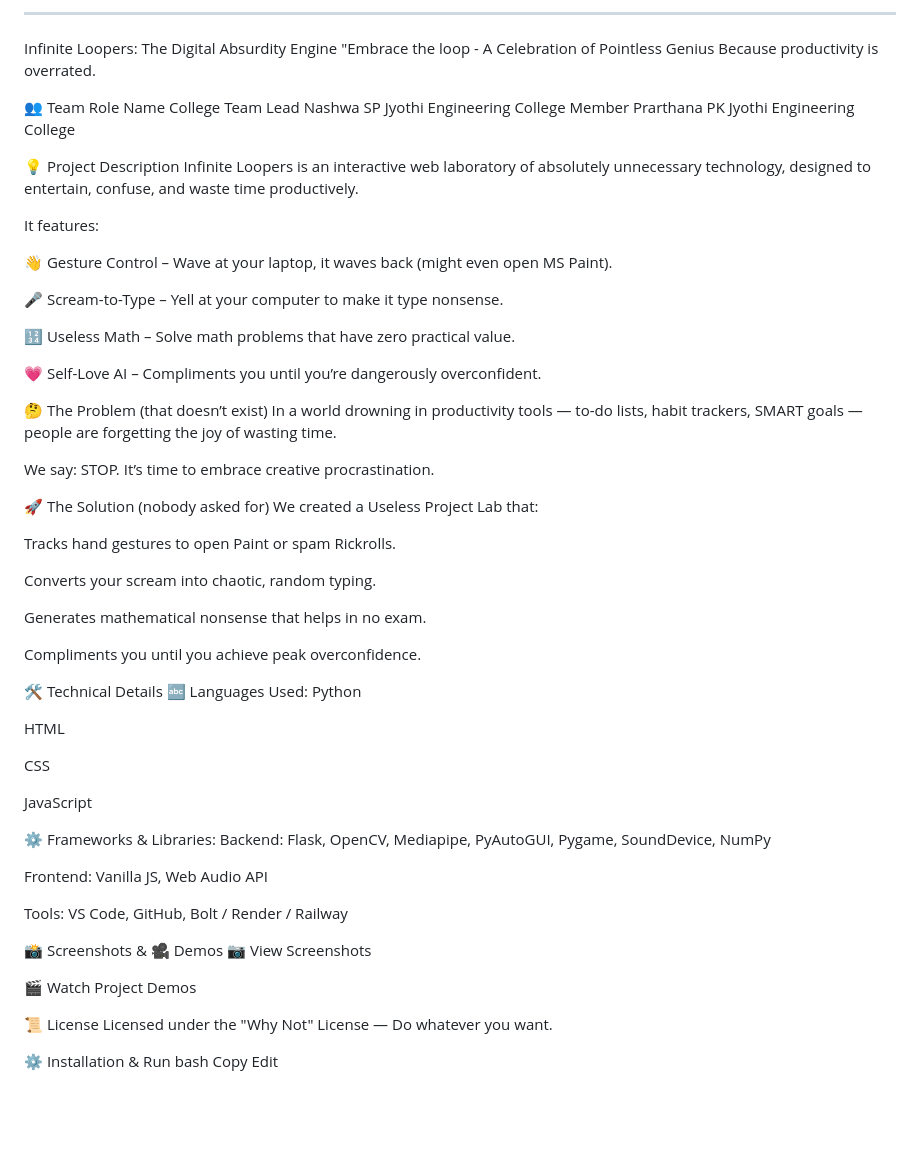
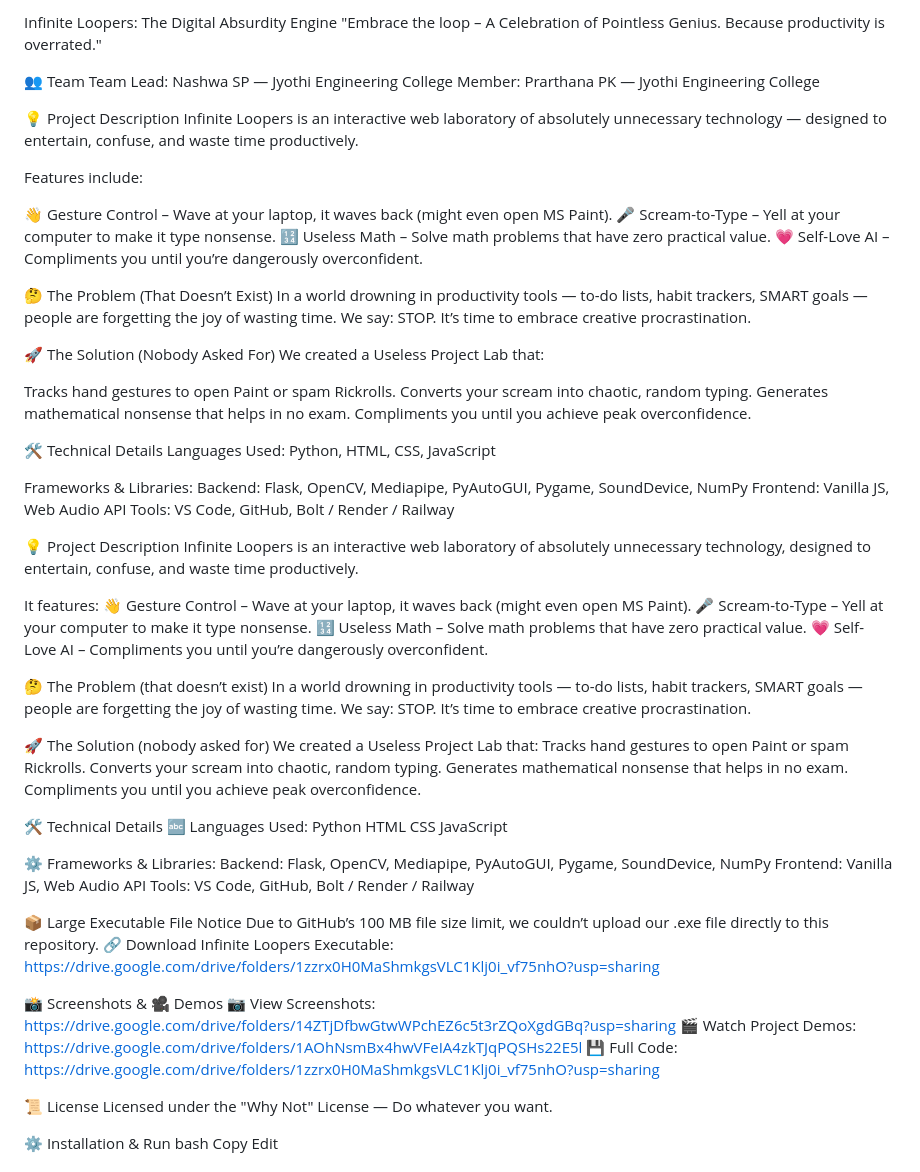
Before and after one commit to prarthanapk/infinite_loopers, a Markdown page: README.md, the part around the change printed below. Drawn GitHub-style; blank space fills up the shorter version.

```diff
--- a/README.md
+++ b/README.md
@@ -1,63 +1,81 @@
----
- Infinite Loopers: The Digital Absurdity Engine
-"Embrace the loop - A Celebration of Pointless Genius
-Because productivity is overrated.
+Infinite Loopers: The Digital Absurdity Engine
+"Embrace the loop – A Celebration of Pointless Genius. Because productivity is overrated."
 
 👥 Team
-Role	Name	College
-Team Lead	Nashwa	SP Jyothi Engineering College
-Member	Prarthana PK	Jyothi Engineering College
+Team Lead: Nashwa SP — Jyothi Engineering College
+Member: Prarthana PK — Jyothi Engineering College
+
+💡 Project Description
+Infinite Loopers is an interactive web laboratory of absolutely unnecessary technology — designed to entertain, confuse, and waste time productively.
+
+Features include:
+
+👋 Gesture Control – Wave at your laptop, it waves back (might even open MS Paint).
+🎤 Scream-to-Type – Yell at your computer to make it type nonsense.
+🔢 Useless Math – Solve math problems that have zero practical value.
+💗 Self-Love AI – Compliments you until you’re dangerously overconfident.
+
+🤔 The Problem (That Doesn’t Exist)
+In a world drowning in productivity tools — to-do lists, habit trackers, SMART goals — people are forgetting the joy of wasting time.
+We say: STOP. It’s time to embrace creative procrastination.
+
+🚀 The Solution (Nobody Asked For)
+We created a Useless Project Lab that:
+
+Tracks hand gestures to open Paint or spam Rickrolls.
+Converts your scream into chaotic, random typing.
+Generates mathematical nonsense that helps in no exam.
+Compliments you until you achieve peak overconfidence.
+
+🛠 Technical Details
+Languages Used: Python, HTML, CSS, JavaScript
+
+Frameworks & Libraries:
+Backend: Flask, OpenCV, Mediapipe, PyAutoGUI, Pygame, SoundDevice, NumPy
+Frontend: Vanilla JS, Web Audio API
+Tools: VS Code, GitHub, Bolt / Render / Railway
 
 💡 Project Description
 Infinite Loopers is an interactive web laboratory of absolutely unnecessary technology, designed to entertain, confuse, and waste time productively.
 
 It features:
-
 👋 Gesture Control – Wave at your laptop, it waves back (might even open MS Paint).
-
 🎤 Scream-to-Type – Yell at your computer to make it type nonsense.
-
 🔢 Useless Math – Solve math problems that have zero practical value.
-
 💗 Self-Love AI – Compliments you until you’re dangerously overconfident.
 
 🤔 The Problem (that doesn’t exist)
 In a world drowning in productivity tools — to-do lists, habit trackers, SMART goals — people are forgetting the joy of wasting time.
-
 We say: STOP. It’s time to embrace creative procrastination.
 
 🚀 The Solution (nobody asked for)
 We created a Useless Project Lab that:
-
 Tracks hand gestures to open Paint or spam Rickrolls.
-
 Converts your scream into chaotic, random typing.
-
 Generates mathematical nonsense that helps in no exam.
-
 Compliments you until you achieve peak overconfidence.
 
 🛠 Technical Details
 🔤 Languages Used:
 Python
-
 HTML
-
 CSS
-
 JavaScript
 
 ⚙ Frameworks & Libraries:
 Backend: Flask, OpenCV, Mediapipe, PyAutoGUI, Pygame, SoundDevice, NumPy
-
 Frontend: Vanilla JS, Web Audio API
-
 Tools: VS Code, GitHub, Bolt / Render / Railway
 
+📦 Large Executable File Notice
+Due to GitHub’s 100 MB file size limit, we couldn’t upload our .exe file directly to this repository.
+🔗 Download Infinite Loopers Executable:
+https://drive.google.com/drive/folders/1zzrx0H0MaShmkgsVLC1Klj0i_vf75nhO?usp=sharing
+
 📸 Screenshots & 🎥 Demos
-📷 View Screenshots
-
-🎬 Watch Project Demos
+📷 View Screenshots: https://drive.google.com/drive/folders/14ZTjDfbwGtwWPchEZ6c5t3rZQoXgdGBq?usp=sharing
+🎬 Watch Project Demos: https://drive.google.com/drive/folders/1AOhNsmBx4hwVFeIA4zkTJqPQSHs22E5l
+💾 Full Code: https://drive.google.com/drive/folders/1zzrx0H0MaShmkgsVLC1Klj0i_vf75nhO?usp=sharing
 
 📜 License
 Licensed under the "Why Not" License — Do whatever you want.
```
Also changed, not shown: other parts of README.md (+2 -43 lines).
